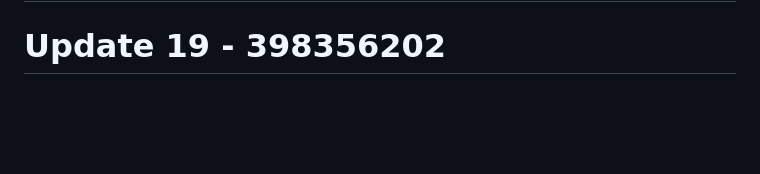
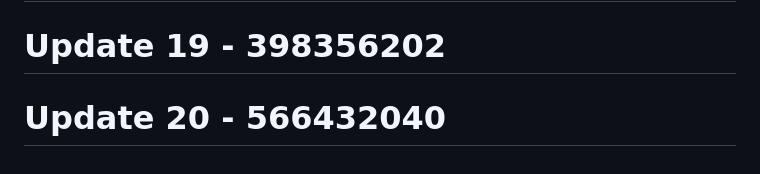
Before and after one commit to RootBugs/TEMP_BYPASS, a Markdown page: README.md, the part around the change. Rendered like a GitHub page; blank space fills up the shorter version.

```diff
--- a/README.md
+++ b/README.md
@@ -541,3 +541,5 @@ This tool is provided **for authorized security testing and educational purposes
 # Update 18 - 1680915046
 
 # Update 19 - 398356202
+
+# Update 20 - 566432040
```
